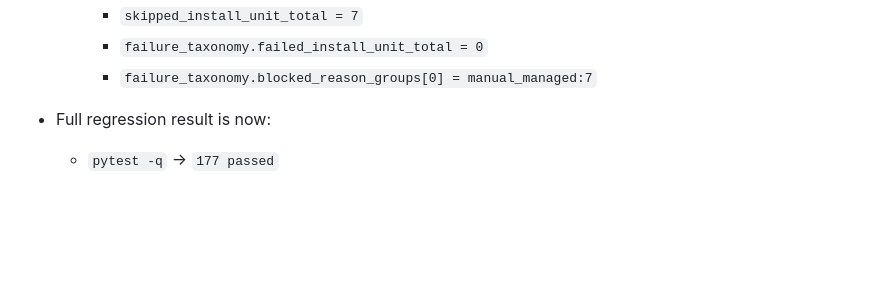
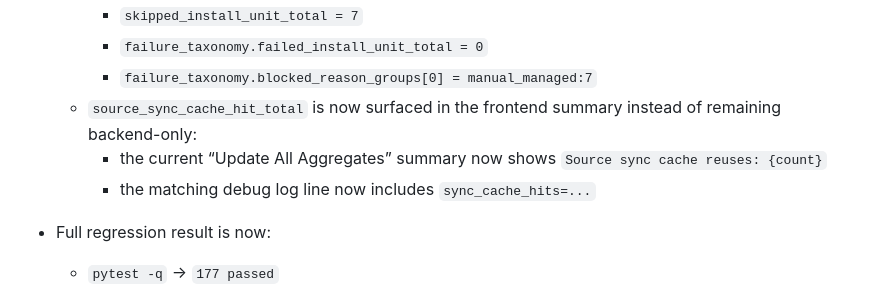
Before and after one commit to Jacobinwwey/astrbot_plugin_onesync, a Markdown page: docs/SKILLS_UPDATE_STATUS_en.md, the part around the change. Drawn GitHub-style; blank space fills up the shorter version.

```diff
--- a/docs/SKILLS_UPDATE_STATUS_en.md
+++ b/docs/SKILLS_UPDATE_STATUS_en.md
@@ -241,6 +241,9 @@ To call the feature "complete", the next implementation steps should be:
     - `skipped_install_unit_total = 7`
     - `failure_taxonomy.failed_install_unit_total = 0`
     - `failure_taxonomy.blocked_reason_groups[0] = manual_managed:7`
+  - `source_sync_cache_hit_total` is now surfaced in the frontend summary instead of remaining backend-only:
+    - the current “Update All Aggregates” summary now shows `Source sync cache reuses: {count}`
+    - the matching debug log line now includes `sync_cache_hits=...`
 - Full regression result is now:
   - `pytest -q` -> `177 passed`
 
```
Also changed, not shown: CHANGELOG.md (+3 -1 lines), docs/SKILLS_UPDATE_STATUS_zh.md (+3 -0 lines).
